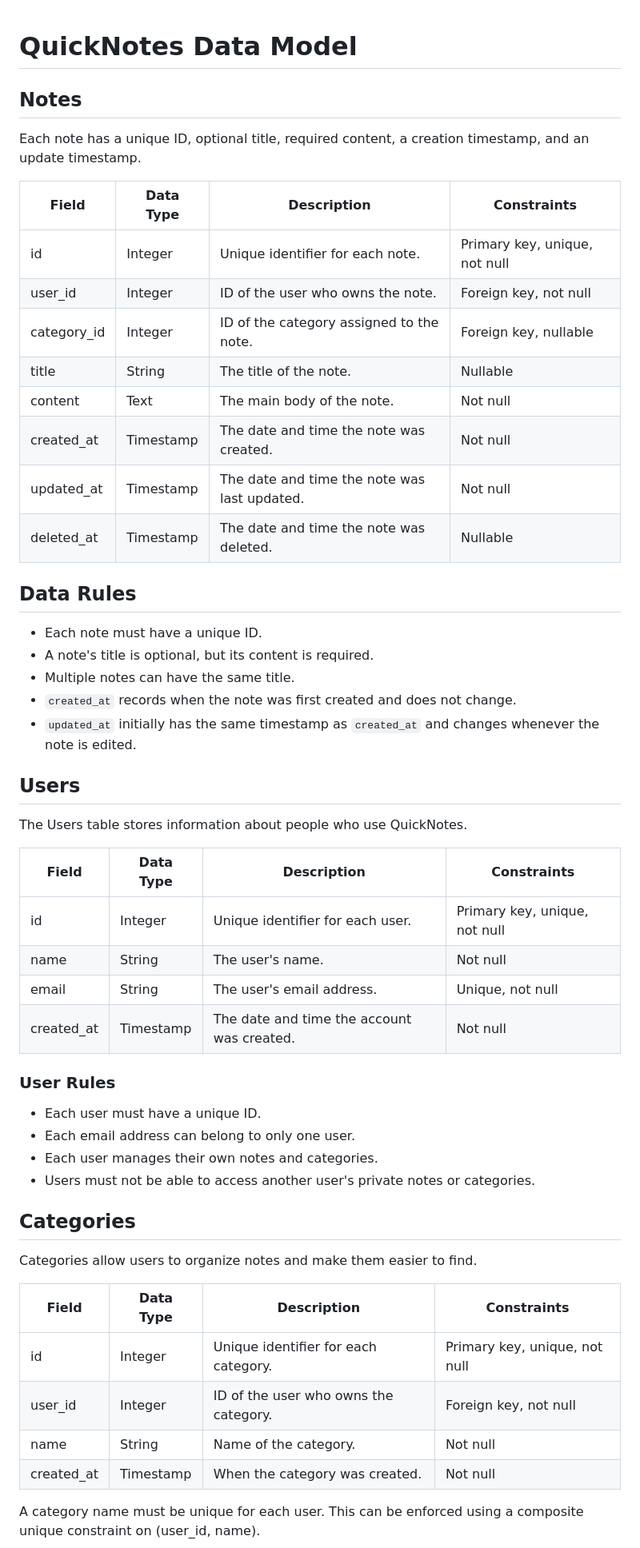
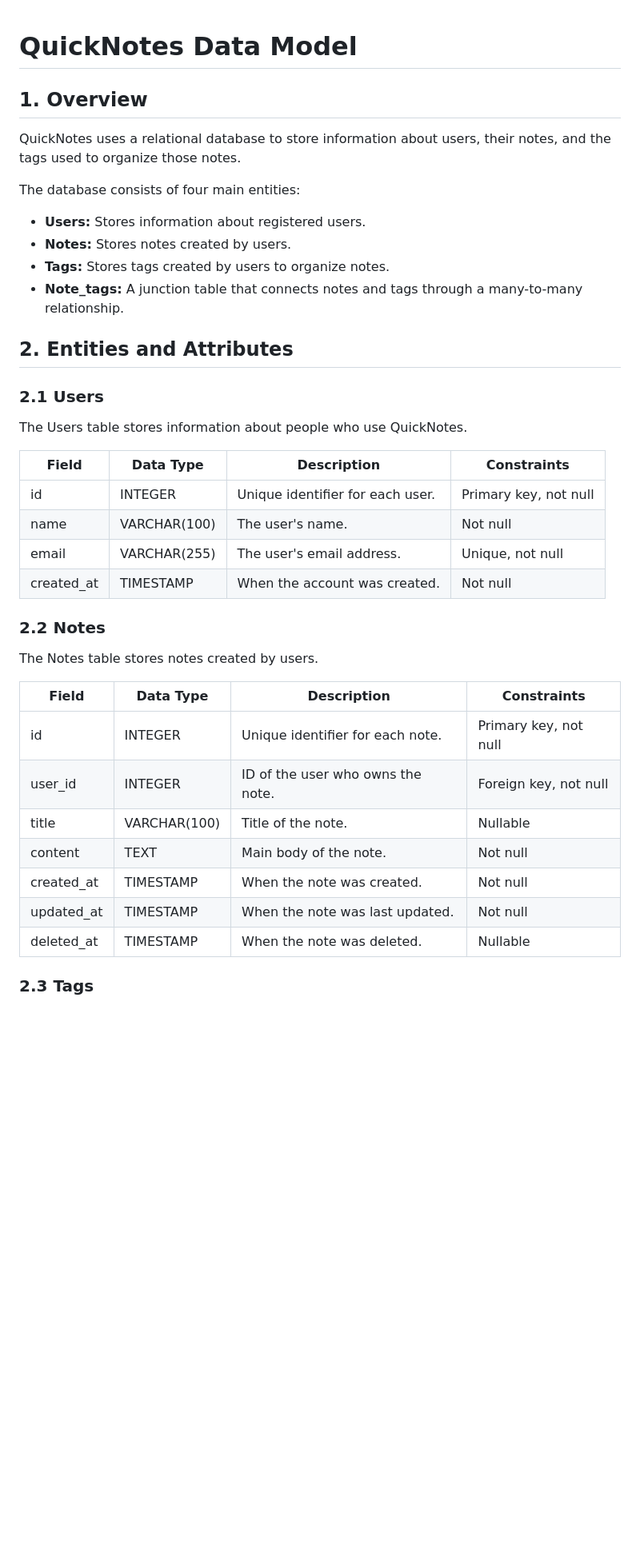
Before and after one commit to Debra-7/quicknotes-system-design, a Markdown page: docs/data-model.md, the part around one of its changes. Shown at 80% size. GitHub-like rendering; blank space fills up the shorter version.

```diff
--- a/docs/data-model.md
+++ b/docs/data-model.md
@@ -1,60 +1,42 @@
-
 # QuickNotes Data Model
 
-## Notes
+## 1. Overview
 
-Each note has a unique ID, optional title, required content, a creation timestamp, and an update timestamp.
+QuickNotes uses a relational database to store information about users, their notes, and the tags used to organize those notes.
 
-| Field | Data Type | Description | Constraints |
-|---|---|---|---|
-| id | Integer | Unique identifier for each note. | Primary key, unique, not null |
-| user_id | Integer | ID of the user who owns the note. | Foreign key, not null |
-| category_id | Integer | ID of the category assigned to the note. | Foreign key, nullable |
-| title | String | The title of the note. | Nullable |
-| content | Text | The main body of the note. | Not null |
-| created_at | Timestamp | The date and time the note was created. | Not null |
-| updated_at | Timestamp | The date and time the note was last updated. | Not null |
-| deleted_at | Timestamp | The date and time the note was deleted. | Nullable |
+The database consists of four main entities:
 
+- **Users:** Stores information about registered users.
+- **Notes:** Stores notes created by users.
+- **Tags:** Stores tags created by users to organize notes.
+- **Note_tags:** A junction table that connects notes and tags through a many-to-many relationship.
 
-## Data Rules
+## 2. Entities and Attributes
 
-- Each note must have a unique ID.
-- A note's title is optional, but its content is required.
-- Multiple notes can have the same title.
-- `created_at` records when the note was first created and does not change.
-- `updated_at` initially has the same timestamp as `created_at` and changes whenever the note is edited.
-
-## Users
+### 2.1 Users
 
 The Users table stores information about people who use QuickNotes.
 
 | Field | Data Type | Description | Constraints |
 |---|---|---|---|
-| id | Integer | Unique identifier for each user. | Primary key, unique, not null |
-| name | String | The user's name. | Not null |
-| email | String | The user's email address. | Unique, not null |
-| created_at | Timestamp | The date and time the account was created. | Not null |
+| id | INTEGER | Unique identifier for each user. | Primary key, not null |
+| name | VARCHAR(100) | The user's name. | Not null |
+| email | VARCHAR(255) | The user's email address. | Unique, not null |
+| created_at | TIMESTAMP | When the account was created. | Not null |
 
+### 2.2 Notes
 
-### User Rules
-
-- Each user must have a unique ID.
-- Each email address can belong to only one user.
-- Each user manages their own notes and categories.
-- Users must not be able to access another user's private notes or categories.
-
-
-## Categories
-
-Categories allow users to organize notes and make them easier to find.
+The Notes table stores notes created by users.
 
 | Field | Data Type | Description | Constraints |
 |---|---|---|---|
-| id | Integer | Unique identifier for each category. | Primary key, unique, not null |
-| user_id | Integer | ID of the user who owns the category. | Foreign key, not null |
-| name | String | Name of the category. | Not null |
-| created_at | Timestamp | When the category was created. | Not null |
+| id | INTEGER | Unique identifier for each note. | Primary key, not null |
+| user_id | INTEGER | ID of the user who owns the note. | Foreign key, not null |
+| title | VARCHAR(100) | Title of the note. | Nullable |
+| content | TEXT | Main body of the note. | Not null |
+| created_at | TIMESTAMP | When the note was created. | Not null |
+| updated_at | TIMESTAMP | When the note was last updated. | Not null |
+| deleted_at | TIMESTAMP | When the note was deleted. | Nullable |
 
-A category name must be unique for each user. This can be enforced using a composite unique constraint on (user_id, name).
+### 2.3 Tags
 
```
Also changed, not shown: other parts of docs/data-model.md (+150 -26 lines).
